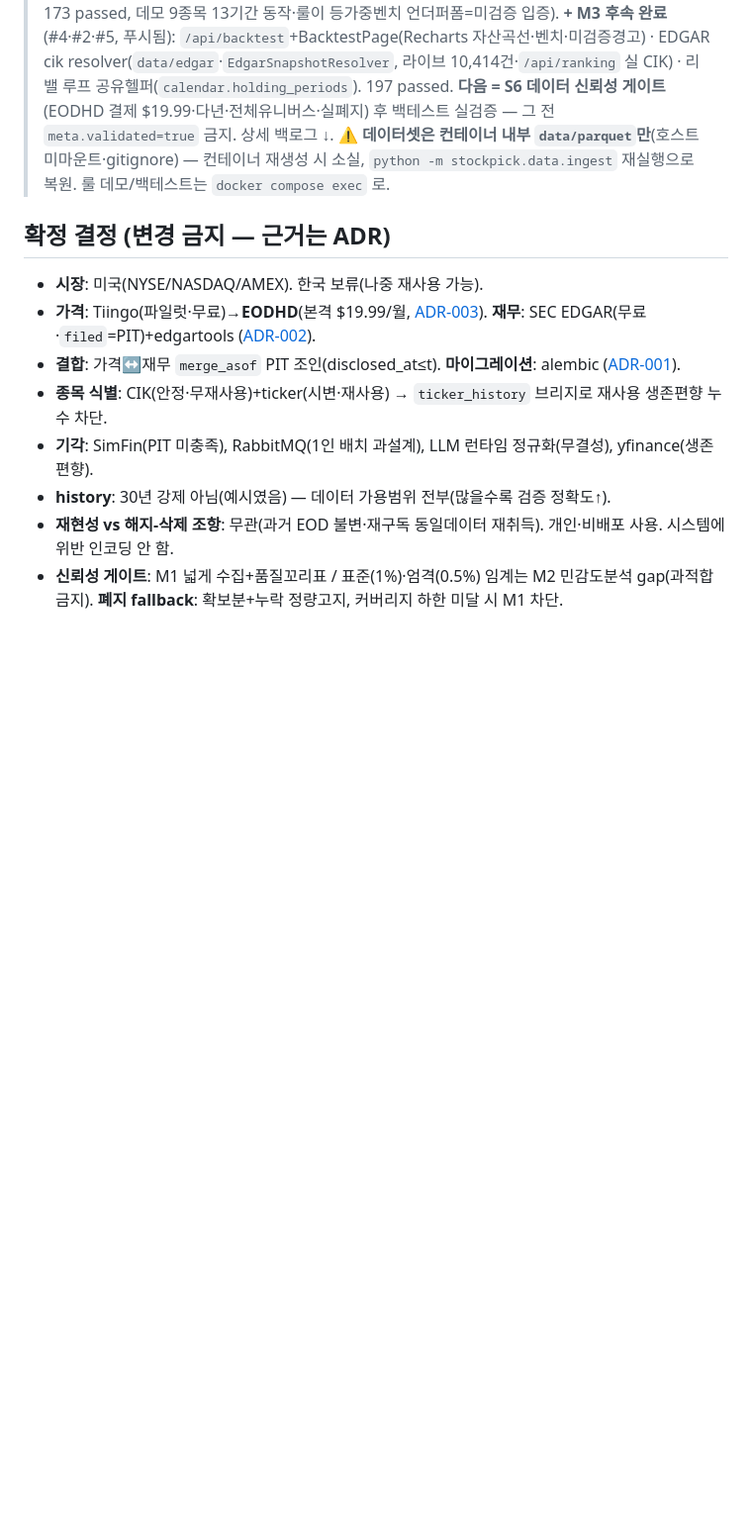
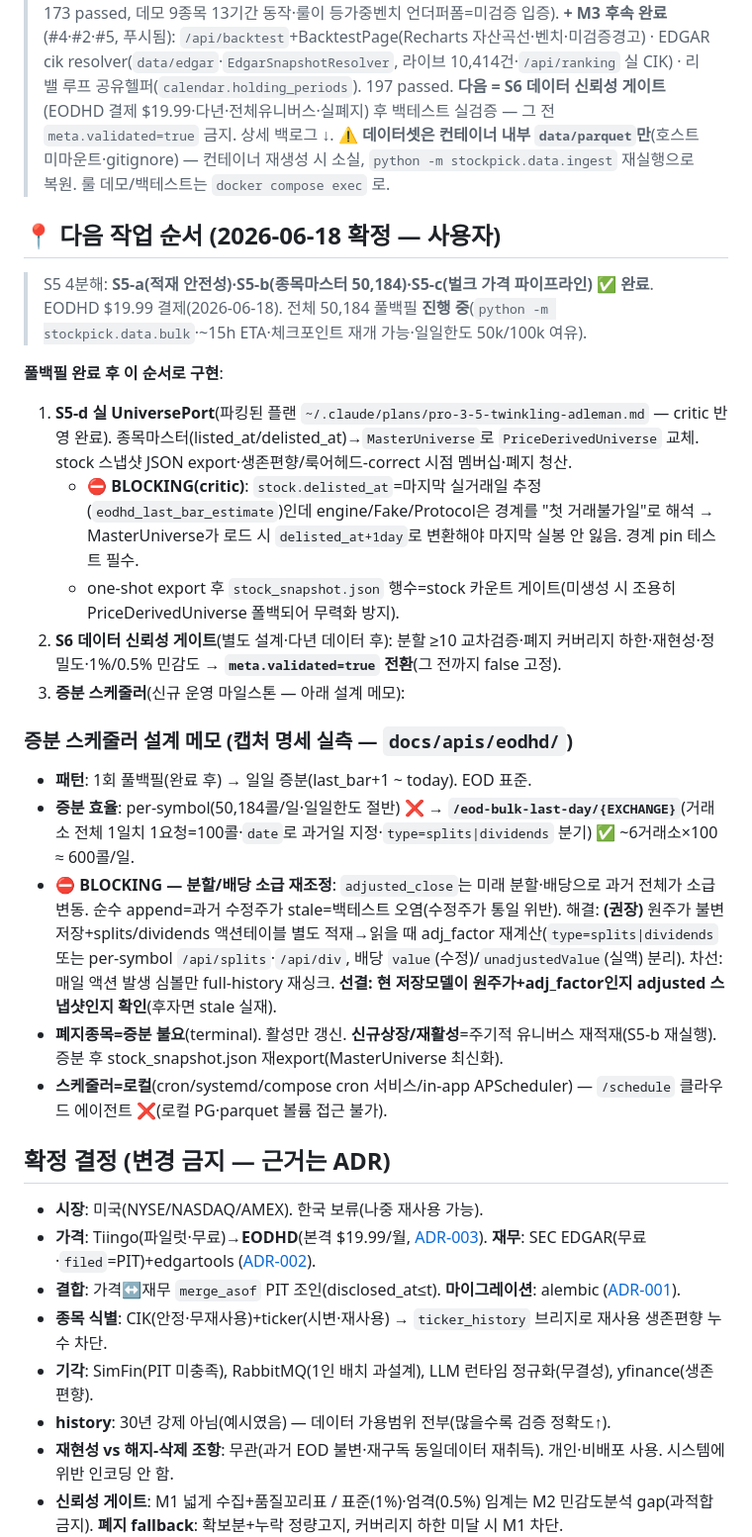
Before and after one commit to LJY981008/AgentGrid, a Markdown page: docs/plans/작업재개-RESUME.md, the part around the change. Shown at 99% size. Rendered like a GitHub page; blank space fills up the shorter version.

Commit message:
docs: 다음 작업 순서(S5-d→S6→증분스케줄러) + 스케줄러 설계메모 — RESUME·PLAN_STATUS 동기화

```diff
--- a/docs/plans/작업재개-RESUME.md
+++ b/docs/plans/작업재개-RESUME.md
@@ -5,6 +5,24 @@
 
 > **현 위치 한 줄**: 미장(미국주식) stockpick. M0~M1 파일럿·전체점검·코드리뷰 완료. **+ M2 착수**: EODHD generic 적재(`ingest.py`, history 무관·결제후 자동확장)로 무료 1년치 9종목 데이터셋 + **룰엔진 수직슬라이스**(`src/stockpick/rules/` 모멘텀 팩터→Top 랭킹, 룩어헤드 sabotage 검증, 114 passed). Top 랭킹 라이브 동작 확인(GOOGL 38.58%·XOM 36.68% 등). **+ M3 착수·완료**(2c9ab10·b7c5b21): FastAPI API층(`src/stockpick/api/` — routes/{health,dataset,ingest,ranking,learning}로 수집·랭킹·학습 HTTP 노출, `ranking`에 `meta.validated=false` 하드코딩 §4.1 미검증 경고 상시) + webapp PWA(`webapp/` Vite8/React19, pages 5화면: Dashboard(랭킹)·Data·Universe·Learning·Backtest placeholder + 404) + compose 풀스택(postgres+app+web). **+ M2 백테스트 엔진 골격 완료**(`src/stockpick/backtest/` 14모듈·자체구현 ADR-004·룩어헤드(진입 t+1)/생존편향(UniversePort)/폐지청산 가드·CAGR/Sharpe/MDD·IS/OOS 워크포워드·purge·decay·등가중 벤치, 173 passed, 데모 9종목 13기간 동작·룰이 등가중벤치 언더퍼폼=미검증 입증). **+ M3 후속 완료**(#4·#2·#5, 푸시됨): `/api/backtest`+BacktestPage(Recharts 자산곡선·벤치·미검증경고) · EDGAR cik resolver(`data/edgar`·`EdgarSnapshotResolver`, 라이브 10,414건·`/api/ranking` 실 CIK) · 리밸 루프 공유헬퍼(`calendar.holding_periods`). 197 passed. **다음 = S6 데이터 신뢰성 게이트**(EODHD 결제 $19.99·다년·전체유니버스·실폐지) 후 백테스트 실검증 — 그 전 `meta.validated=true` 금지. 상세 백로그 ↓.
 > ⚠️ **데이터셋은 컨테이너 내부 `data/parquet`만**(호스트 미마운트·gitignore) — 컨테이너 재생성 시 소실, `python -m stockpick.data.ingest` 재실행으로 복원. 룰 데모/백테스트는 `docker compose exec` 로.
+
+## 📍 다음 작업 순서 (2026-06-18 확정 — 사용자)
+
+> S5 4분해: **S5-a(적재 안전성)·S5-b(종목마스터 50,184)·S5-c(벌크 가격 파이프라인) ✅ 완료**. EODHD $19.99 결제(2026-06-18). 전체 50,184 풀백필 **진행 중**(`python -m stockpick.data.bulk`·~15h ETA·체크포인트 재개 가능·일일한도 50k/100k 여유).
+
+**풀백필 완료 후 이 순서로 구현**:
+1. **S5-d 실 UniversePort**(파킹된 플랜 `~/.claude/plans/pro-3-5-twinkling-adleman.md` — critic 반영 완료). 종목마스터(listed_at/delisted_at)→`MasterUniverse`로 `PriceDerivedUniverse` 교체. stock 스냅샷 JSON export·생존편향/룩어헤드-correct 시점 멤버십·폐지 청산.
+   - ⛔ **BLOCKING(critic)**: `stock.delisted_at`=마지막 실거래일 추정(`eodhd_last_bar_estimate`)인데 engine/Fake/Protocol은 경계를 "첫 거래불가일"로 해석 → MasterUniverse가 로드 시 `delisted_at+1day`로 변환해야 마지막 실봉 안 잃음. 경계 pin 테스트 필수.
+   - one-shot export 후 `stock_snapshot.json` 행수=stock 카운트 게이트(미생성 시 조용히 PriceDerivedUniverse 폴백되어 무력화 방지).
+2. **S6 데이터 신뢰성 게이트**(별도 설계·다년 데이터 후): 분할 ≥10 교차검증·폐지 커버리지 하한·재현성·정밀도·1%/0.5% 민감도 → **`meta.validated=true` 전환**(그 전까지 false 고정).
+3. **증분 스케줄러**(신규 운영 마일스톤 — 아래 설계 메모):
+
+### 증분 스케줄러 설계 메모 (캡처 명세 실측 — `docs/apis/eodhd/`)
+- **패턴**: 1회 풀백필(완료 후) → 일일 증분(last_bar+1 ~ today). EOD 표준.
+- **증분 효율**: per-symbol(50,184콜/일·일일한도 절반) ❌ → **`/eod-bulk-last-day/{EXCHANGE}`**(거래소 전체 1일치 1요청=100콜·`date`로 과거일 지정·`type=splits|dividends` 분기) ✅ ~6거래소×100 ≈ 600콜/일.
+- ⛔ **BLOCKING — 분할/배당 소급 재조정**: `adjusted_close`는 미래 분할·배당으로 과거 전체가 소급 변동. 순수 append=과거 수정주가 stale=백테스트 오염(수정주가 통일 위반). 해결: **(권장)** 원주가 불변 저장+splits/dividends 액션테이블 별도 적재→읽을 때 adj_factor 재계산(`type=splits|dividends` 또는 per-symbol `/api/splits`·`/api/div`, 배당 `value`(수정)/`unadjustedValue`(실액) 분리). 차선: 매일 액션 발생 심볼만 full-history 재싱크. **선결: 현 저장모델이 원주가+adj_factor인지 adjusted 스냅샷인지 확인**(후자면 stale 실재).
+- **폐지종목=증분 불요**(terminal). 활성만 갱신. **신규상장/재활성**=주기적 유니버스 재적재(S5-b 재실행). 증분 후 stock_snapshot.json 재export(MasterUniverse 최신화).
+- **스케줄러=로컬**(cron/systemd/compose cron 서비스/in-app APScheduler) — `/schedule` 클라우드 에이전트 ❌(로컬 PG·parquet 볼륨 접근 불가).
 
 ## 확정 결정 (변경 금지 — 근거는 ADR)
 - **시장**: 미국(NYSE/NASDAQ/AMEX). 한국 보류(나중 재사용 가능).
```
Also changed, not shown: docs/plans/PLAN_STATUS.md (+1 -0 lines).
